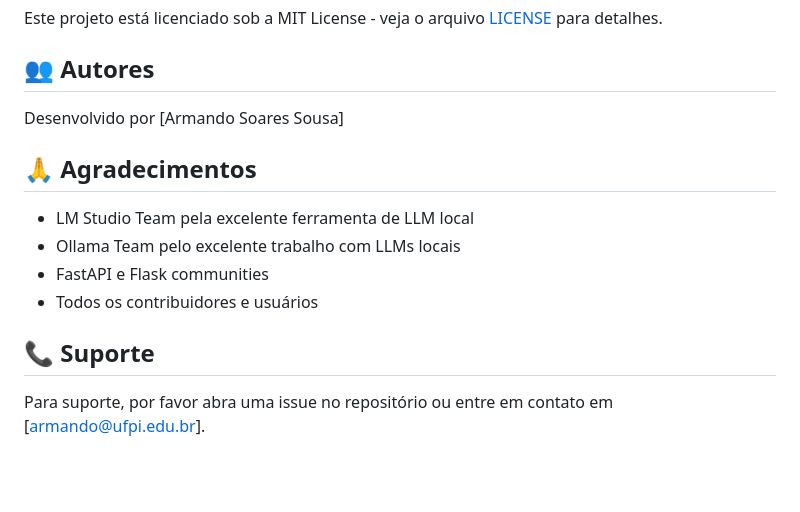
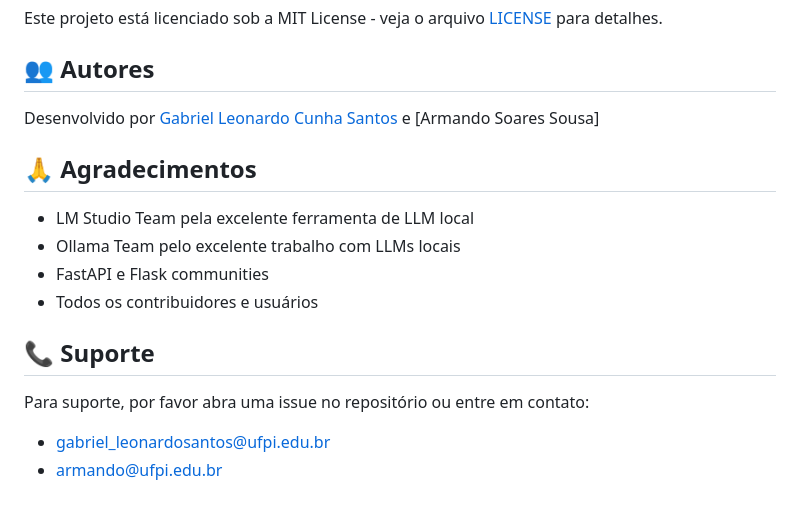
Before and after one commit to gabLCS/aitechdocgenerator, a Markdown page: READMEpt-br.md, the part around the change. Rendered like a GitHub page; blank space fills up the shorter version.

```diff
--- a/READMEpt-br.md
+++ b/READMEpt-br.md
@@ -402,7 +402,7 @@ Este projeto está licenciado sob a MIT License - veja o arquivo [LICENSE](LICEN
 
 ## 👥 Autores
 
-Desenvolvido por [Armando Soares Sousa]
+Desenvolvido por [Gabriel Leonardo Cunha Santos](https://github.com/gabLCS) e [Armando Soares Sousa]
 
 ## 🙏 Agradecimentos
 
@@ -413,4 +413,6 @@ Desenvolvido por [Armando Soares Sousa]
 
 ## 📞 Suporte
 
-Para suporte, por favor abra uma issue no repositório ou entre em contato em [armando@ufpi.edu.br].
+Para suporte, por favor abra uma issue no repositório ou entre em contato:
+- [gabriel\_leonardosantos@ufpi.edu.br](mailto:gabriel_leonardosantos@ufpi.edu.br)
+- [armando@ufpi.edu.br](mailto:armando@ufpi.edu.br)
```
Also changed, not shown: README.md (+4 -2 lines).
